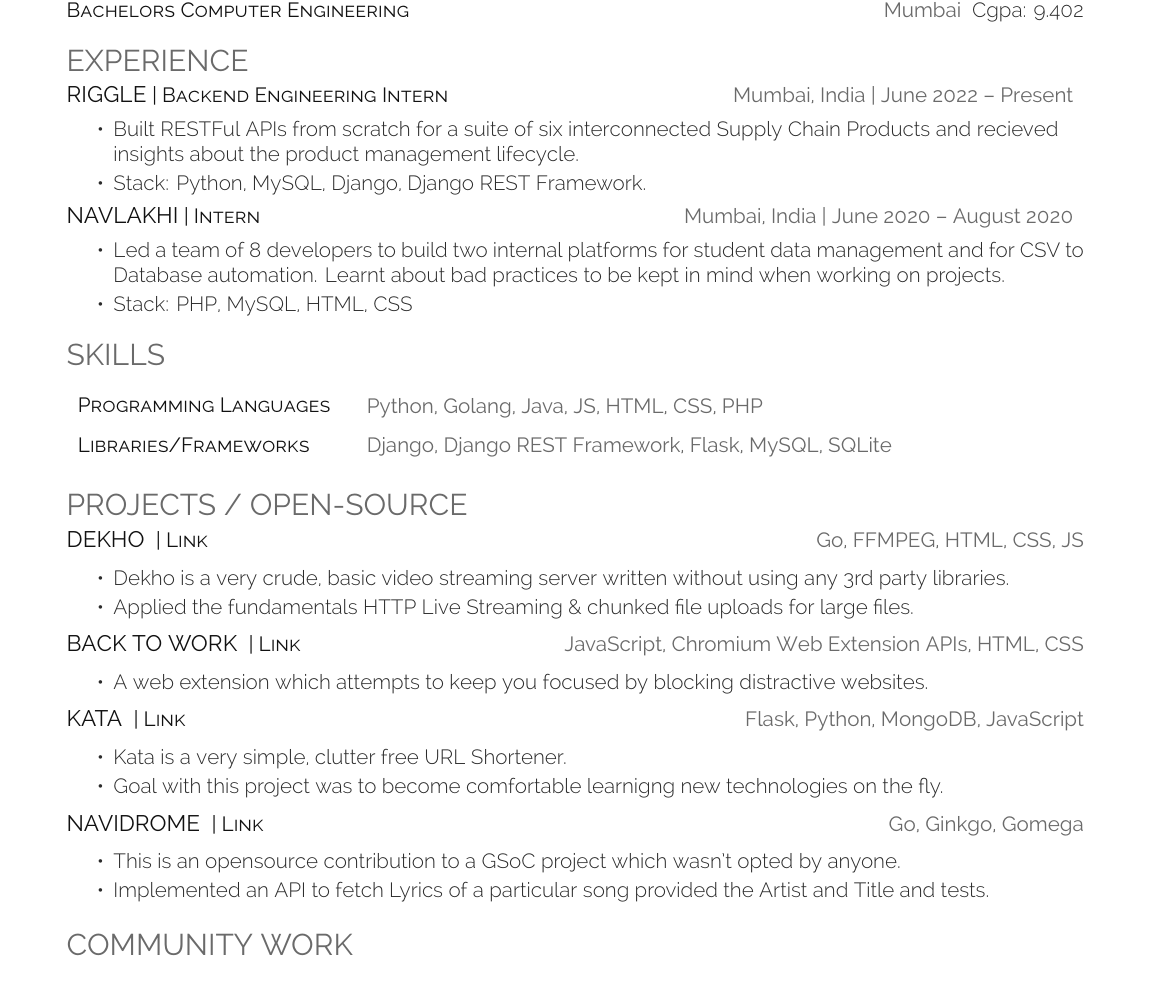
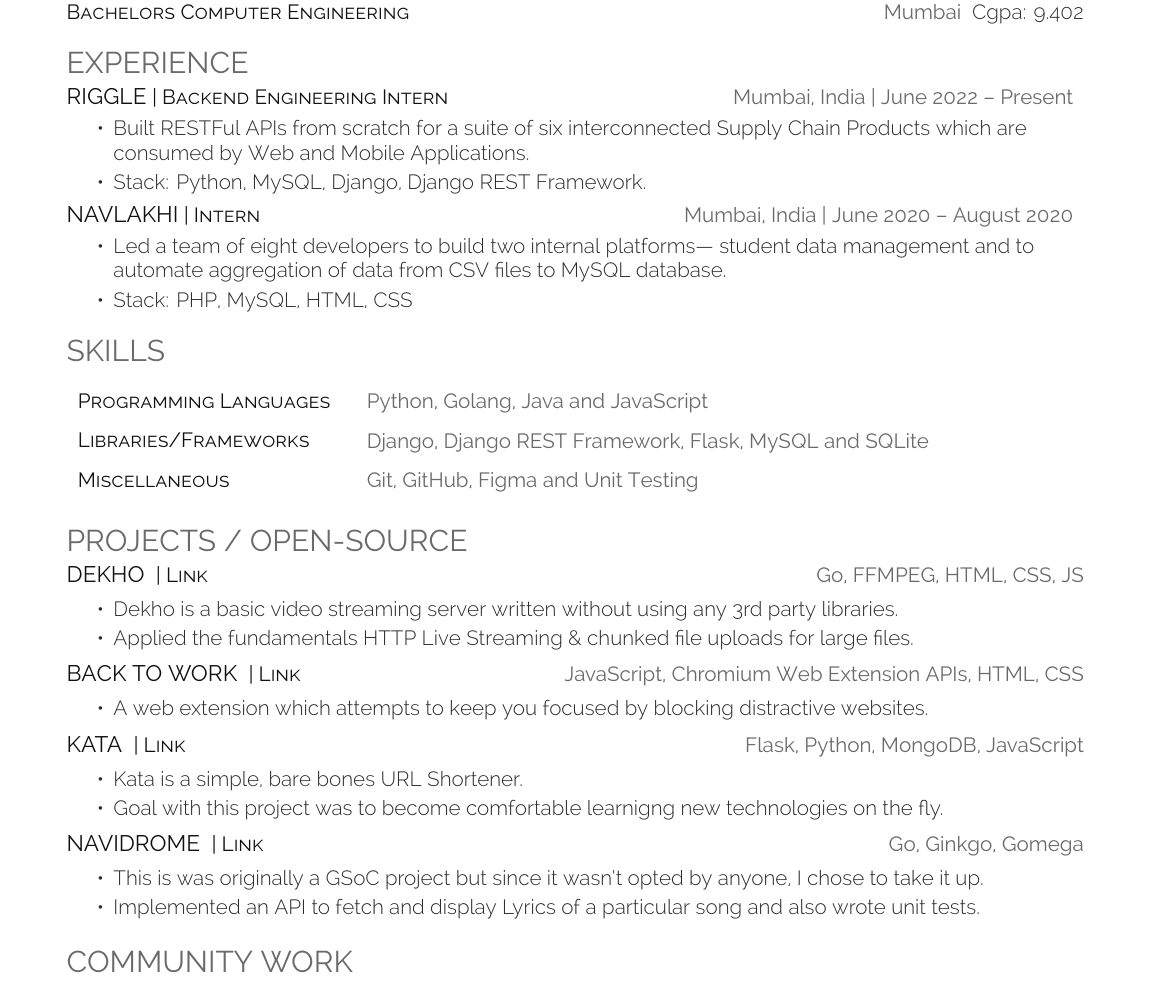
Before and after one commit to dheerajdlalwani/resume, a LaTeX CV (DheerajLalwani.tex): part of the page, cut so that both start at the same text. Compiled offline with XeLaTeX.

Commit message:
update resume

```diff
--- a/DheerajLalwani.tex
+++ b/DheerajLalwani.tex
@@ -78,13 +78,13 @@
 \section{Experience}
 \runsubsection{Riggle}\descript{| Backend Engineering Intern}\hfill \location{Mumbai, India | June 2022 – Present}
     \begin{tightemize}
-        \item Built RESTFul APIs from scratch for a suite of six interconnected Supply Chain Products and recieved insights about the product management lifecycle.
+        \item Built RESTFul APIs from scratch for a suite of six interconnected Supply Chain Products which are consumed by Web and Mobile Applications.
         \item Stack: Python, MySQL, Django, Django REST Framework.
     \end{tightemize}
 \sectionsep
 \runsubsection{Navlakhi}\descript{| Intern}\hfill \location{Mumbai, India | June 2020 – August 2020}
     \begin{tightemize}
-        \item Led a team of 8 developers to build two internal platforms for student data management and for CSV to Database automation. Learnt about bad practices to be kept in mind when working on projects.
+        \item Led a team of eight developers to build two internal platforms— student data management and to automate aggregation of data from CSV files to MySQL database.
         \item Stack: PHP, MySQL, HTML, CSS
     \end{tightemize}
 \sectionsep
@@ -96,8 +96,9 @@
 \section{Skills}
 \raggedright
 \begin{tabular}{p{5cm}p{13.5cm}}
-\descript{Programming Languages} & {\location{Python, Golang, Java, JS, HTML, CSS, PHP}} \\
-\descript{Libraries/Frameworks} & {\location{Django, Django REST Framework, Flask, MySQL, SQLite}} \\
+\descript{Programming Languages} & {\location{Python, Golang, Java and JavaScript}} \\
+\descript{Libraries/Frameworks} & {\location{Django, Django REST Framework, Flask, MySQL and SQLite}} \\
+\descript{Miscellaneous} & {\location{Git, GitHub, Figma and Unit Testing}}
 \end{tabular}
 \sectionsep
 %%%%%%%%%%%%%%%%%%%%%%%%%%%%%%%%%%%%%%
@@ -109,7 +110,7 @@
 \raggedright
 \runsubsection{\large{Dekho}} \descript{| \href{https://github.com/Chirag-And-Dheeraj/video-streaming-server}{Link}}\hfill \location{Go, FFMPEG, HTML, CSS, JS}\\
             \begin{tightemize}
-  \item Dekho is a very crude, basic video streaming server written without using any 3rd party libraries.
+  \item Dekho is a basic video streaming server written without using any 3rd party libraries.
   \item Applied the fundamentals HTTP Live Streaming \& chunked file uploads for large files.
 \end{tightemize}
             \sectionsep
@@ -126,7 +127,7 @@
             \runsubsection{\large{Kata}}
             \descript{| \href{https://github.com/dheerajdlalwani/url-shortener}{Link}}\hfill \location{Flask, Python, MongoDB, JavaScript}\\
             \begin{tightemize}
-  \item Kata is a very simple, clutter free URL Shortener.
+  \item Kata is a simple, bare bones URL Shortener.
   \item Goal with this project was to become comfortable learnigng new technologies on the fly.
 \end{tightemize}
             \sectionsep
@@ -135,8 +136,8 @@
             \runsubsection{\large{Navidrome}}
             \descript{| \href{https://github.com/navidrome/navidrome/pull/1379}{Link}}\hfill \location{Go, Ginkgo, Gomega}\\
             \begin{tightemize}
-  \item This is an opensource contribution to a GSoC project which wasn\textquotesingle{}t opted by anyone.
-  \item Implemented an API to fetch Lyrics of a particular song provided the Artist and Title and tests.
+  \item This is was originally a GSoC project but since it wasn\textquotesingle{}t opted by anyone, I chose to take it up.
+  \item Implemented an API to fetch and display Lyrics of a particular song and also wrote unit tests.
 \end{tightemize}
 \sectionsep
 
```
Also changed, not shown: DheerajLalwani.pdf.
